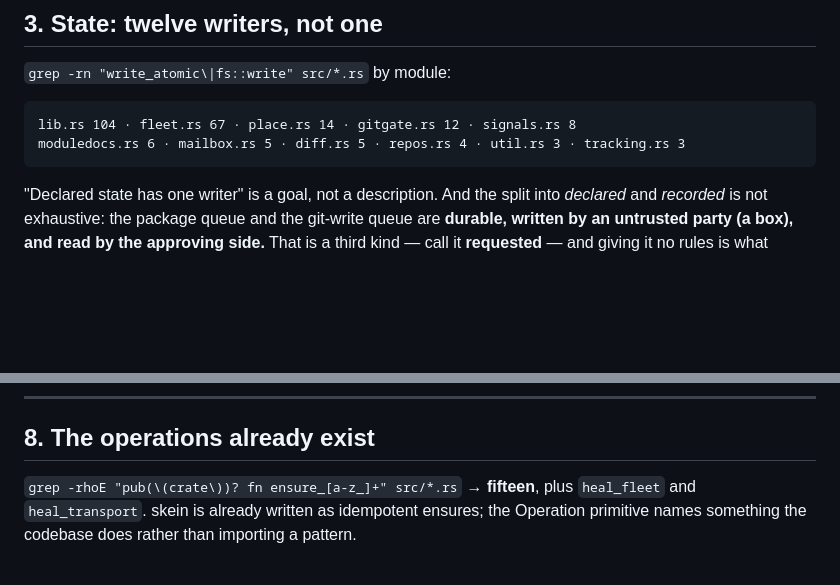
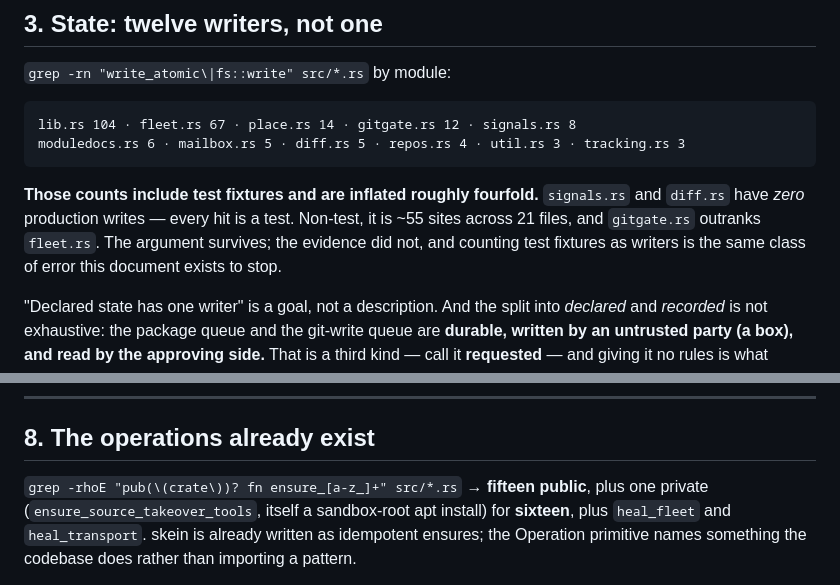
Before and after one commit to prateekreddy/skein, a Markdown page: docs/inventory.md, 2 parts joined by grey strips. Drawn GitHub-style; blank space fills up the shorter version.

````diff
--- a/docs/inventory.md
+++ b/docs/inventory.md
@@ -93,6 +104,11 @@ written down.
 lib.rs 104 · fleet.rs 67 · place.rs 14 · gitgate.rs 12 · signals.rs 8
 moduledocs.rs 6 · mailbox.rs 5 · diff.rs 5 · repos.rs 4 · util.rs 3 · tracking.rs 3
 ```
+
+**Those counts include test fixtures and are inflated roughly fourfold.** `signals.rs` and `diff.rs`
+have *zero* production writes — every hit is a test. Non-test, it is ~55 sites across 21 files, and
+`gitgate.rs` outranks `fleet.rs`. The argument survives; the evidence did not, and counting test
+fixtures as writers is the same class of error this document exists to stop.
 
 "Declared state has one writer" is a goal, not a description. And the split into *declared* and
 *recorded* is not exhaustive: the package queue and the git-write queue are **durable, written by an
@@ -181,7 +197,8 @@ review.
 
 ## 8. The operations already exist
 
-`grep -rhoE "pub(\(crate\))? fn ensure_[a-z_]+" src/*.rs` → **fifteen**, plus `heal_fleet` and
+`grep -rhoE "pub(\(crate\))? fn ensure_[a-z_]+" src/*.rs` → **fifteen public**, plus one private (`ensure_source_takeover_tools`, itself a sandbox-root apt
+install) for **sixteen**, plus `heal_fleet` and
 `heal_transport`. skein is already written as idempotent ensures; the Operation primitive names
 something the codebase does rather than importing a pattern.
 
````
Also changed, not shown: other parts of docs/inventory.md (+20 -6 lines).
